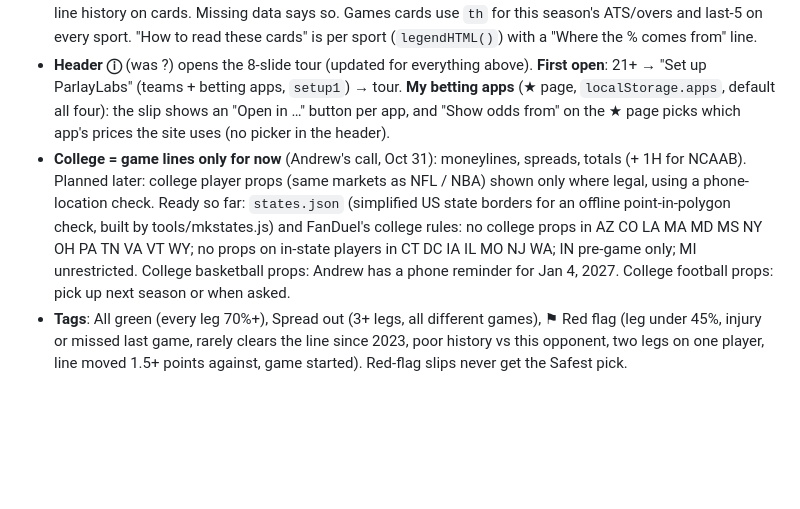
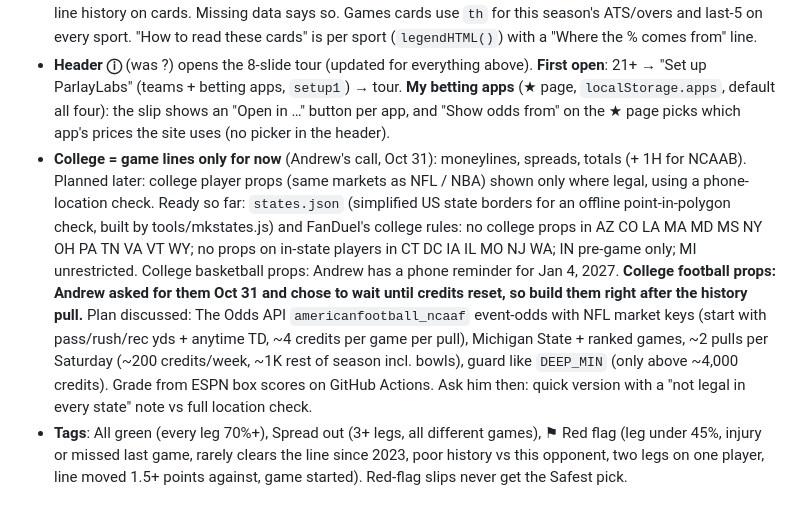
Before and after one commit to callis11/parlay-lab, a Markdown page: HANDOFF.md, the part around the change. Drawn GitHub-style; blank space fills up the shorter version.

Commit message:
Handoff: college football props planned after credits reset
Co-Authored-By: Claude Opus 5.5 <noreply@anthropic.com>
Claude-Session: https://claude.ai/code/session_01HYeaEXZwCE9oCTp8Lcoz1Q

```diff
--- a/HANDOFF.md
+++ b/HANDOFF.md
@@ -44,7 +44,7 @@ Serve with `python3 -m http.server 8765` in the repo, test with Playwright (`PLA
 - **NBA player history**: logs cover all of 2025–26; each line has `since` (this season + last) and `vs` (this opponent). NFL lines also have `vs` now.
 - **One story per leg** (`legStory()` / `storyHTML()` in index.html): The price · Recent form · Past seasons · Matchup · How we got the %, used by Build ⓘ, generator legs (`storyLine`), How we got this % and the one-line history on cards. Missing data says so. Games cards use `th` for this season's ATS/overs and last-5 on every sport. "How to read these cards" is per sport (`legendHTML()`) with a "Where the % comes from" line.
 - **Header ⓘ** (was ?) opens the 8-slide tour (updated for everything above). **First open**: 21+ → "Set up ParlayLabs" (teams + betting apps, `setup1`) → tour. **My betting apps** (★ page, `localStorage.apps`, default all four): the slip shows an "Open in …" button per app, and "Show odds from" on the ★ page picks which app's prices the site uses (no picker in the header).
-- **College = game lines only for now** (Andrew's call, Oct 31): moneylines, spreads, totals (+ 1H for NCAAB). Planned later: college player props (same markets as NFL / NBA) shown only where legal, using a phone-location check. Ready so far: `states.json` (simplified US state borders for an offline point-in-polygon check, built by tools/mkstates.js) and FanDuel's college rules: no college props in AZ CO LA MA MD MS NY OH PA TN VA VT WY; no props on in-state players in CT DC IA IL MO NJ WA; IN pre-game only; MI unrestricted. College basketball props: Andrew has a phone reminder for Jan 4, 2027. College football props: pick up next season or when asked.
+- **College = game lines only for now** (Andrew's call, Oct 31): moneylines, spreads, totals (+ 1H for NCAAB). Planned later: college player props (same markets as NFL / NBA) shown only where legal, using a phone-location check. Ready so far: `states.json` (simplified US state borders for an offline point-in-polygon check, built by tools/mkstates.js) and FanDuel's college rules: no college props in AZ CO LA MA MD MS NY OH PA TN VA VT WY; no props on in-state players in CT DC IA IL MO NJ WA; IN pre-game only; MI unrestricted. College basketball props: Andrew has a phone reminder for Jan 4, 2027. **College football props: Andrew asked for them Oct 31 and chose to wait until credits reset, so build them right after the history pull.** Plan discussed: The Odds API `americanfootball_ncaaf` event-odds with NFL market keys (start with pass/rush/rec yds + anytime TD, ~4 credits per game per pull), Michigan State + ranked games, ~2 pulls per Saturday (~200 credits/week, ~1K rest of season incl. bowls), guard like `DEEP_MIN` (only above ~4,000 credits). Grade from ESPN box scores on GitHub Actions. Ask him then: quick version with a "not legal in every state" note vs full location check.
 - **Tags**: All green (every leg 70%+), Spread out (3+ legs, all different games), ⚑ Red flag (leg under 45%, injury or missed last game, rarely clears the line since 2023, poor history vs this opponent, two legs on one player, line moved 1.5+ points against, game started). Red-flag slips never get the Safest pick.
 
 ## Remaining history pull (do this when The Odds API credits reset)
```
